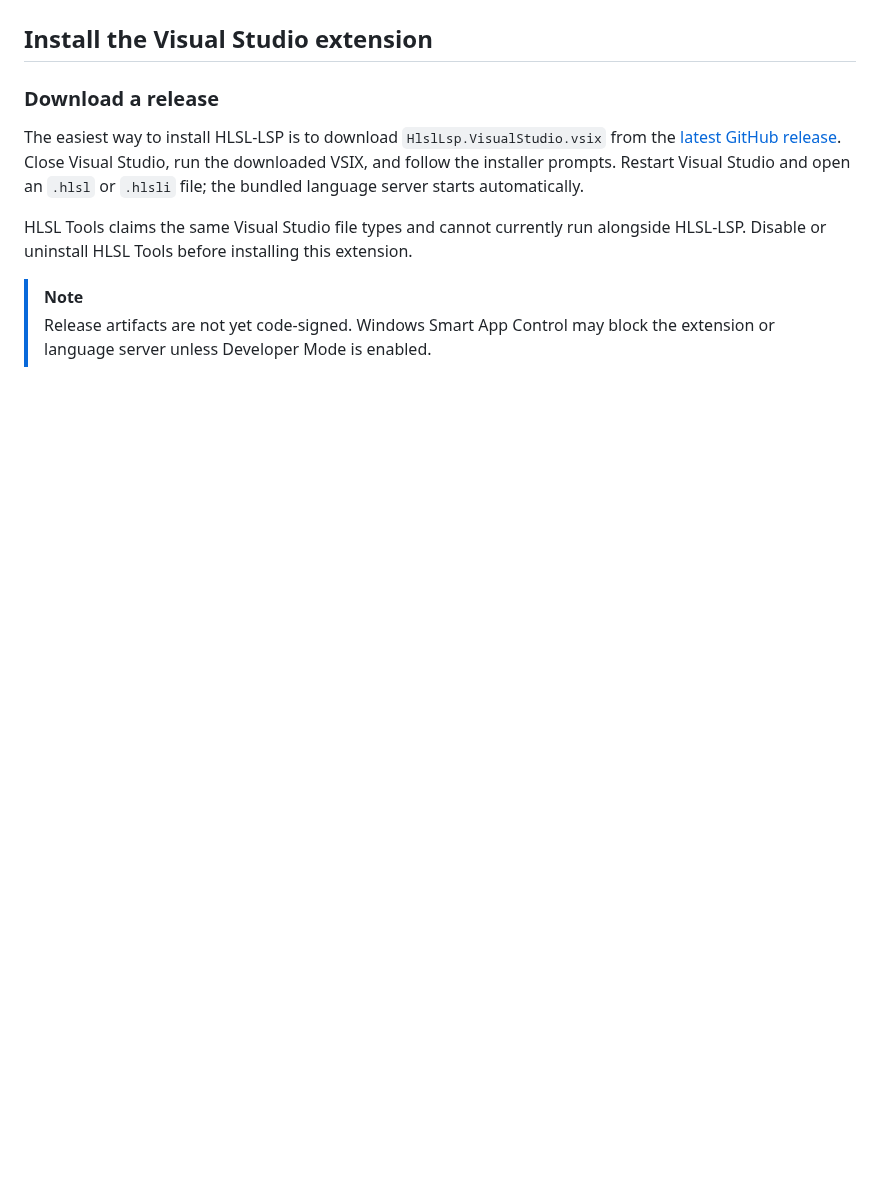
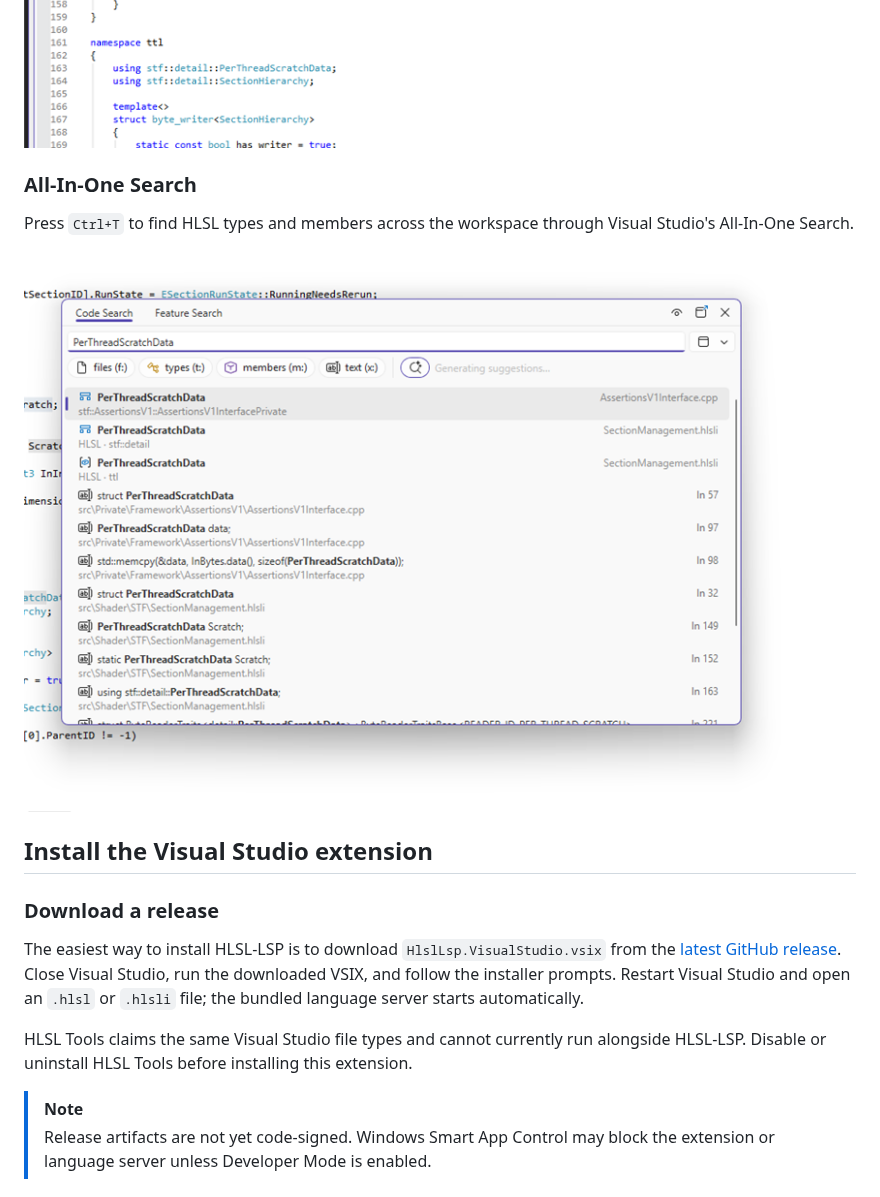
Before and after one commit to KStocky/HLSL-LSP, a Markdown page: README.md, the part around one of its changes. Rendered like a GitHub page; pictures changed too: art/all-in-one-search.png (added), art/navigation-bar.png; blank space fills up the shorter version.

```diff
--- a/README.md
+++ b/README.md
@@ -51,6 +52,13 @@ The native Visual Studio navigation bar tracks namespaces, types, functions,
 and the current symbol in HLSL documents.
 
 ![Visual Studio navigation bar for HLSL](art/navigation-bar.png)
+
+### All-In-One Search
+
+Press `Ctrl+T` to find HLSL types and members across the workspace through
+Visual Studio's All-In-One Search.
+
+![HLSL symbols in Visual Studio All-In-One Search](art/all-in-one-search.png)
 
 ## Install the Visual Studio extension
 
```
Also changed, not shown: other parts of README.md (+1 -0 lines), clients/visual-studio/README.md (+5 -3 lines), art/completion.png, art/go-to-definition.png, art/semantic-colouring.png.
